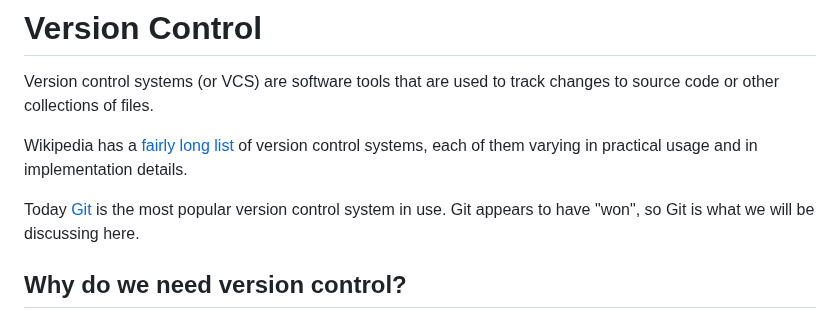
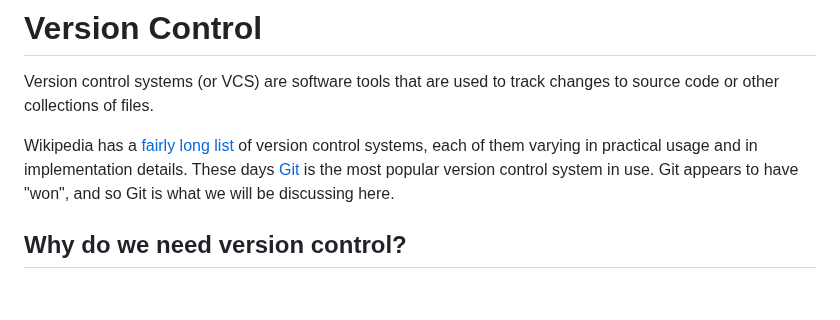
Before and after one commit to RENCI-NRIG/x-cite, a Markdown page: theme1/PE103/vcs.md, the part around the change. Drawn GitHub-style; blank space fills up the shorter version.

Commit message:
Restructure opening

```diff
--- a/theme1/PE103/vcs.md
+++ b/theme1/PE103/vcs.md
@@ -5,10 +5,9 @@ track changes to source code or other collections of files.
 
 Wikipedia has a [fairly long list][vcs-list] of version control
 systems, each of them varying in practical usage and in implementation
-details.
-
-Today [Git][git] is the most popular version control system in use. Git
-appears to have "won", so Git is what we will be discussing here.
+details.  These days [Git][git] is the most popular version control
+system in use. Git appears to have "won", and so Git is what we will
+be discussing here.
 
 [vcs-list]: https://en.wikipedia.org/wiki/List_of_version-control_software
 [git]: https://git-scm.com/
```
